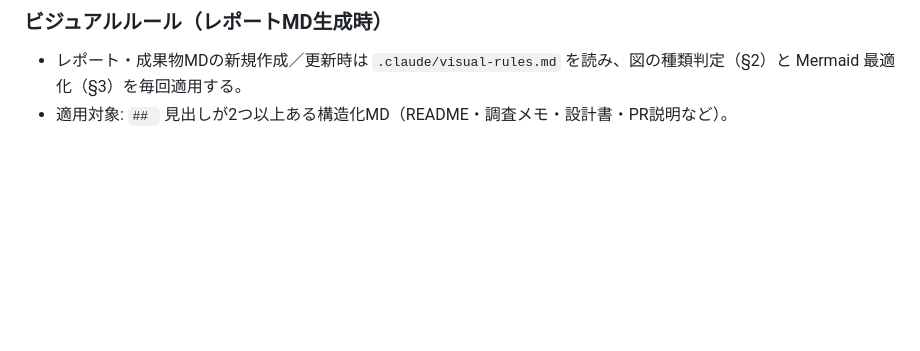
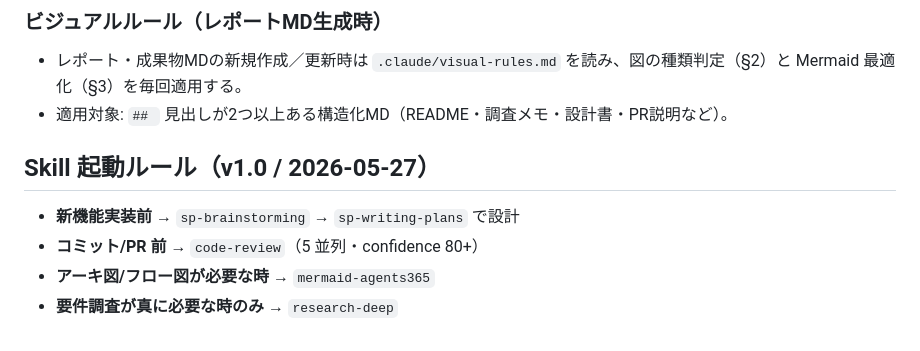
Before and after one commit to KazuyaMurayama/AI-News-Collection-Bot_v1, a Markdown page: CLAUDE.md, the part around the change. Rendered like a GitHub page; blank space fills up the shorter version.

Commit message:
chore(skills): add Skill triggering rules (Type B) [skip ci]

```diff
--- a/CLAUDE.md
+++ b/CLAUDE.md
@@ -119,4 +119,12 @@
 - レポート・成果物MDの新規作成／更新時は `.claude/visual-rules.md` を読み、図の種類判定（§2）と Mermaid 最適化（§3）を毎回適用する。
 - 適用対象: `## ` 見出しが2つ以上ある構造化MD（README・調査メモ・設計書・PR説明など）。
 
+<!-- SKILLS_RULES_START -->
+## Skill 起動ルール（v1.0 / 2026-05-27）
+- **新機能実装前** → `sp-brainstorming` → `sp-writing-plans` で設計
+- **コミット/PR 前** → `code-review`（5 並列・confidence 80+）
+- **アーキ図/フロー図が必要な時** → `mermaid-agents365`
+- **要件調査が真に必要な時のみ** → `research-deep`
+<!-- SKILLS_RULES_END -->
+
 <!-- GLOBAL_RULES_END -->
```
